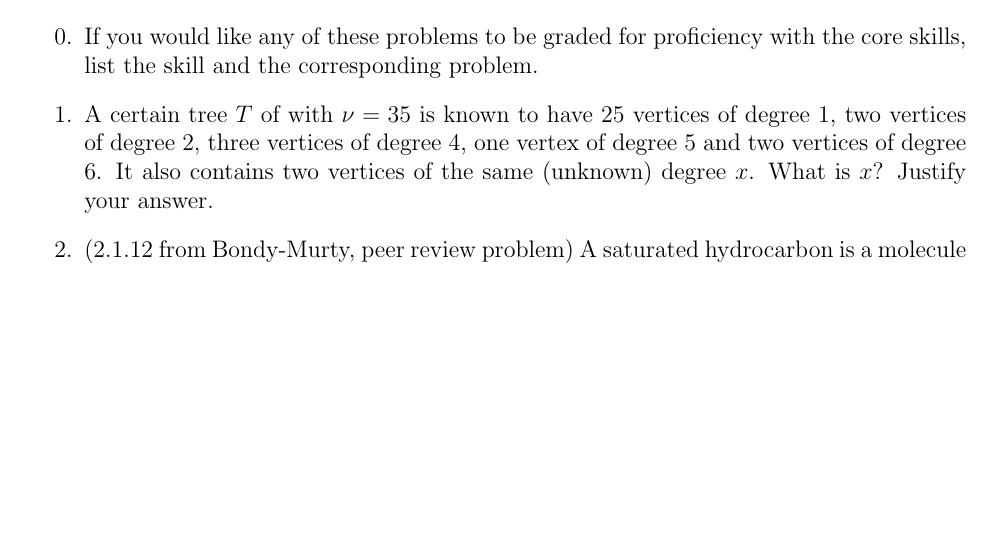
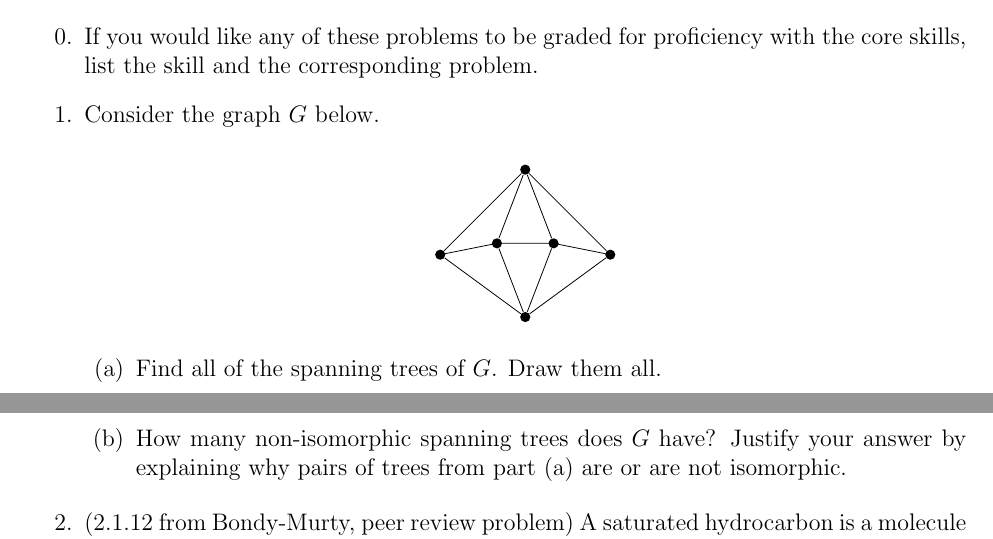
Before and after one commit to heburson/MATH5707, a LaTeX problem sheet (HW3.tex): part of page 1 of 2 before the commit and two parts of pages 1 and 2 of 2 after it, the two joined at a grey line, cut so that both start at the same text, the shorter picture padded with empty space. Compiled offline with pdfLaTeX.

Commit message:
Update HW3.tex

```diff
--- a/HW3.tex
+++ b/HW3.tex
@@ -37,6 +37,22 @@ When working on this assignment, you should focus on showing fluency with the fo
 
 \begin{enumerate}
 \item[0.] If you would like any of these problems to be graded for proficiency with the core skills, list the skill and the corresponding problem.
-  \item A certain tree $T$ of with $\nu=35$ is known to have 25 vertices of degree 1, two vertices of degree 2, three vertices of degree 4, one vertex of degree 5 and two vertices of degree 6. It also contains two vertices of the same (unknown) degree $x$. What is $x$? Justify your answer.
+  \item Consider the graph $G$ below.
+
+  \begin{center}
+    \begin{tikzpicture}
+    \draw[every node/.style={inner sep=1.8pt,fill,circle}]
+    (-1.5,-.2)node(x1){}--(-.5,0)node(x2){}--(.5,0)node(x3){}--(1.5,-.2)node(x4){};
+    \draw[every node/.style={inner sep=1.8pt,fill,circle}]
+    (0,1.3)node(a){} (0,-1.3)node(b){}
+    \foreach \x in {1,2,3,4}{
+    (a)--(x\x)--(b)};
+    \end{tikzpicture}
+  \end{center}
+
+  \begin{enumerate}
+  \item Find all of the spanning trees of $G$.  Draw them all.
+  \item How many non-isomorphic spanning trees does $G$ have? Justify your answer by explaining why pairs of trees from part (a) are or are not isomorphic.
+  \end{enumerate}
     \item  (2.1.12 from Bondy-Murty, peer review problem) A saturated hydrocarbon is a molecule $C_mH_n$ in which every carbon atom has four bonds, every hydrogen atom has one bond, and no sequence of bonds forms a cycle.  Show that, for every positive integer $m$, $C_mH_n$ can exist only if $n=2m+2$.
 
```
Also changed, not shown: HW3.tex (1 more changed lines).
